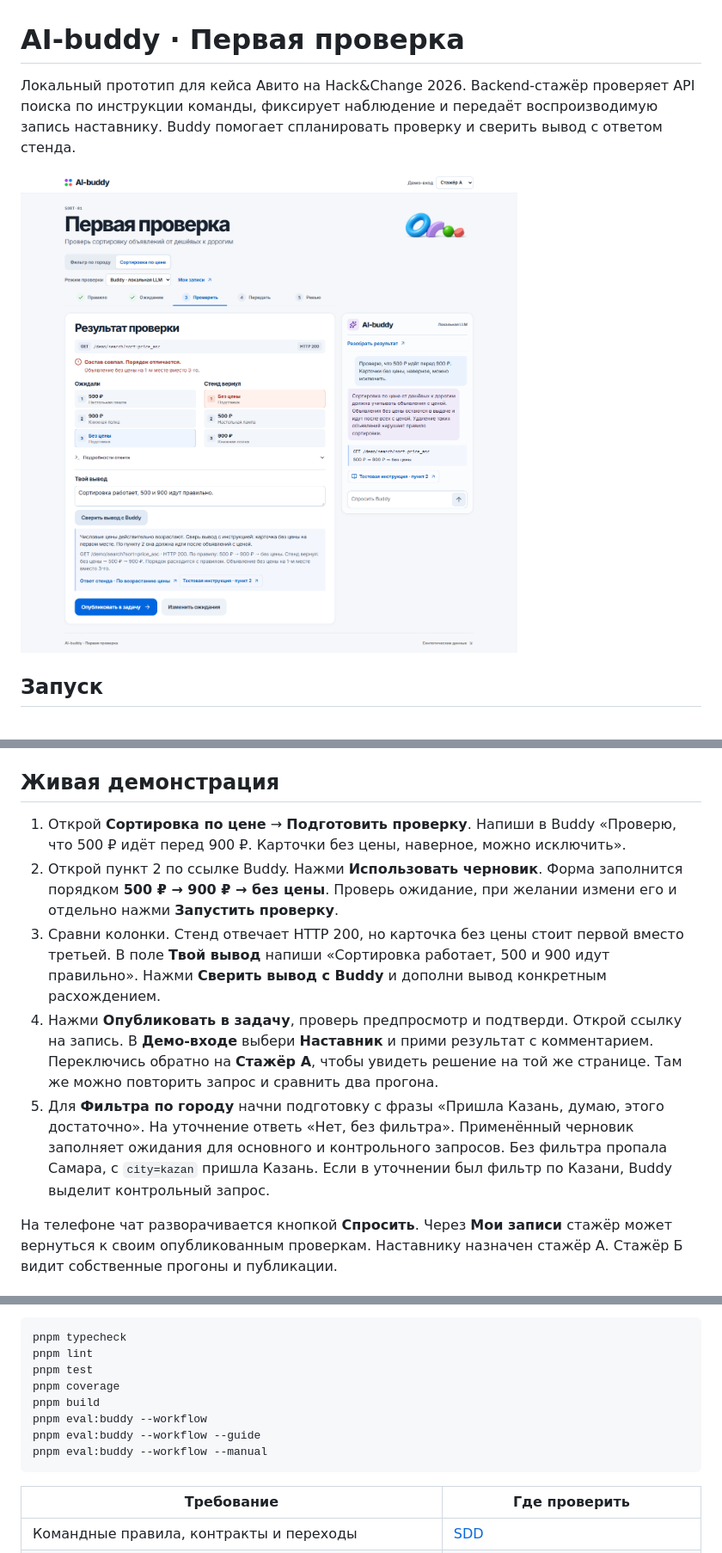
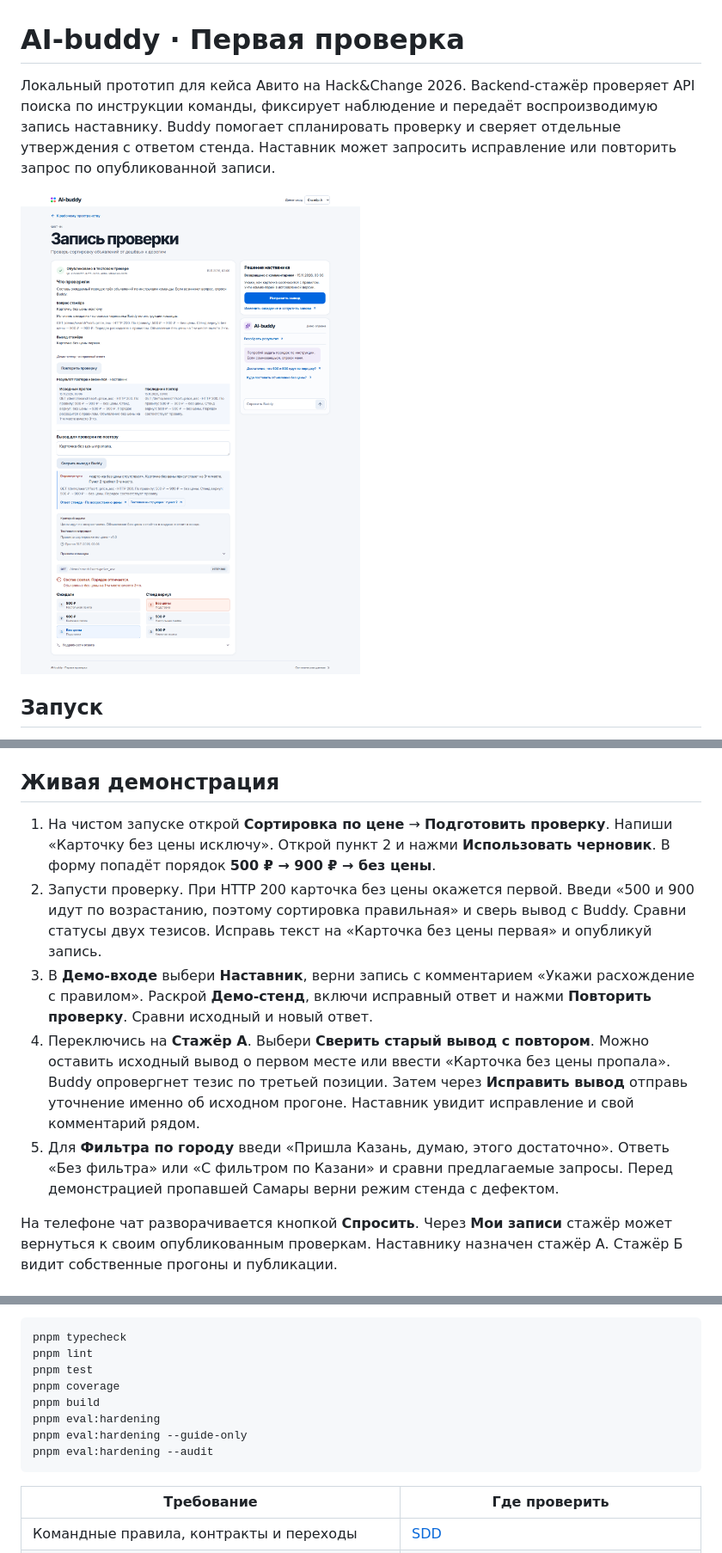
Before and after one commit to Dteaher/avito-ai-buddy, a Markdown page: README.md, 3 parts joined by grey strips. Shown at 86% size. Rendered like a GitHub page; pictures changed too: docs/screenshots/first-check-hardening.png (added).

Commit message:
Зафиксированы повторная приёмка и независимые замеры Buddy

````diff
--- a/README.md
+++ b/README.md
@@ -1,8 +1,8 @@
 # AI-buddy · Первая проверка
 
-Локальный прототип для кейса Авито на Hack&Change 2026. Backend-стажёр проверяет API поиска по инструкции команды, фиксирует наблюдение и передаёт воспроизводимую запись наставнику. Buddy помогает спланировать проверку и сверить вывод с ответом стенда.
+Локальный прототип для кейса Авито на Hack&Change 2026. Backend-стажёр проверяет API поиска по инструкции команды, фиксирует наблюдение и передаёт воспроизводимую запись наставнику. Buddy помогает спланировать проверку и сверяет отдельные утверждения с ответом стенда. Наставник может запросить исправление или повторить запрос по опубликованной записи.
 
-![SORT-01. При HTTP 200 объявление без цены оказалось первым вместо последнего.](docs/screenshots/sort-01-buddy.png)
+![SORT-01. При HTTP 200 объявление без цены оказалось первым вместо последнего.](docs/screenshots/first-check-hardening.png)
 
 ## Запуск
 
@@ -17,11 +17,11 @@ pnpm dev
 
 ## Живая демонстрация
 
-1. Открой **Сортировка по цене** → **Подготовить проверку**. Напиши в Buddy «Проверю, что 500 ₽ идёт перед 900 ₽. Карточки без цены, наверное, можно исключить».
-2. Открой пункт 2 по ссылке Buddy. Нажми **Использовать черновик**. Форма заполнится порядком **500 ₽ → 900 ₽ → без цены**. Проверь ожидание, при желании измени его и отдельно нажми **Запустить проверку**.
-3. Сравни колонки. Стенд отвечает HTTP 200, но карточка без цены стоит первой вместо третьей. В поле **Твой вывод** напиши «Сортировка работает, 500 и 900 идут правильно». Нажми **Сверить вывод с Buddy** и дополни вывод конкретным расхождением.
-4. Нажми **Опубликовать в задачу**, проверь предпросмотр и подтверди. Открой ссылку на запись. В **Демо-входе** выбери **Наставник** и прими результат с комментарием. Переключись обратно на **Стажёр А**, чтобы увидеть решение на той же странице. Там же можно повторить запрос и сравнить два прогона.
-5. Для **Фильтра по городу** начни подготовку с фразы «Пришла Казань, думаю, этого достаточно». На уточнение ответь «Нет, без фильтра». Применённый черновик заполняет ожидания для основного и контрольного запросов. Без фильтра пропала Самара, с `city=kazan` пришла Казань. Если в уточнении был фильтр по Казани, Buddy выделит контрольный запрос.
+1. На чистом запуске открой **Сортировка по цене** → **Подготовить проверку**. Напиши «Карточку без цены исключу». Открой пункт 2 и нажми **Использовать черновик**. В форму попадёт порядок **500 ₽ → 900 ₽ → без цены**.
+2. Запусти проверку. При HTTP 200 карточка без цены окажется первой. Введи «500 и 900 идут по возрастанию, поэтому сортировка правильная» и сверь вывод с Buddy. Сравни статусы двух тезисов. Исправь текст на «Карточка без цены первая» и опубликуй запись.
+3. В **Демо-входе** выбери **Наставник**, верни запись с комментарием «Укажи расхождение с правилом». Раскрой **Демо-стенд**, включи исправный ответ и нажми **Повторить проверку**. Сравни исходный и новый ответ.
+4. Переключись на **Стажёр А**. Выбери **Сверить старый вывод с повтором**. Можно оставить исходный вывод о первом месте или ввести «Карточка без цены пропала». Buddy опровергнет тезис по третьей позиции. Затем через **Исправить вывод** отправь уточнение именно об исходном прогоне. Наставник увидит исправление и свой комментарий рядом.
+5. Для **Фильтра по городу** введи «Пришла Казань, думаю, этого достаточно». Ответь «Без фильтра» или «С фильтром по Казани» и сравни предлагаемые запросы. Перед демонстрацией пропавшей Самары верни режим стенда с дефектом.
 
 На телефоне чат разворачивается кнопкой **Спросить**. Через **Мои записи** стажёр может вернуться к своим опубликованным проверкам. Наставнику назначен стажёр А. Стажёр Б видит собственные прогоны и публикации.
 
@@ -57,9 +57,9 @@ pnpm lint
 pnpm test
 pnpm coverage
 pnpm build
-pnpm eval:buddy --workflow
-pnpm eval:buddy --workflow --guide
-pnpm eval:buddy --workflow --manual
+pnpm eval:hardening
+pnpm eval:hardening --guide-only
+pnpm eval:hardening --audit
 ```
 
 | Требование | Где проверить |
````
Also changed, not shown: other parts of README.md (+2 -2 lines), docs/first-check.sdd.md (+19 -7 lines), docs/verification/first-check-hardening.md (added, +52 -0 lines), docs/verification/first-check.md (+2 -0 lines), 5 other files.
